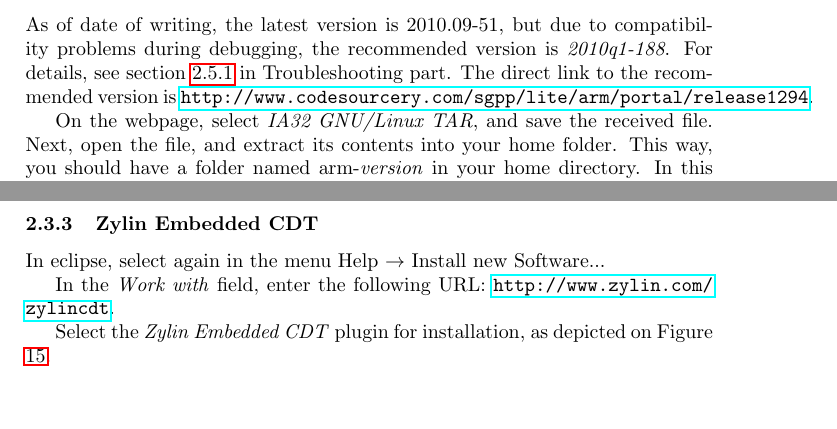
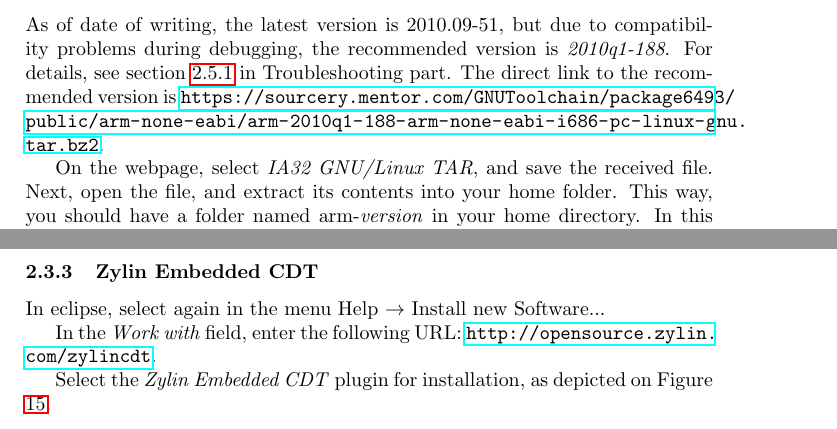
Before and after one commit to sensorlab/vesna-manual, a LaTeX document (install-guide-linux.tex): two parts of pages 7 and 17 of 35, joined at a grey line, cut so that both start at the same text, the shorter picture padded with empty space. Compiled offline with pdfLaTeX.

Commit message:
URL fixes

```diff
--- a/install-guide-linux.tex
+++ b/install-guide-linux.tex
@@ -166,7 +166,7 @@
 due to compatibility problems during debugging, the recommended version is \emph{2010q1-188}.
 For details, see section \ref{sect:gdb-problems} in Troubleshooting part.
 The direct link to the recommended version is
-\url{http://www.codesourcery.com/sgpp/lite/arm/portal/release1294}.
+\url{https://sourcery.mentor.com/GNUToolchain/package6493/public/arm-none-eabi/arm-2010q1-188-arm-none-eabi-i686-pc-linux-gnu.tar.bz2}.
 
 On the webpage, select \emph{IA32 GNU/Linux TAR},
 and save the received file.
@@ -445,7 +445,7 @@
 In eclipse, select again in the menu Help $\rightarrow$ Install new Software...
 
 In the \emph{Work with} field, enter the following URL:
-\url{http://www.zylin.com/zylincdt}.
+\url{http://opensource.zylin.com/zylincdt}.
 
 Select the \emph{Zylin Embedded CDT} plugin for installation,
 as depicted on Figure \ref{fig:eclipse-zylin}.
```
